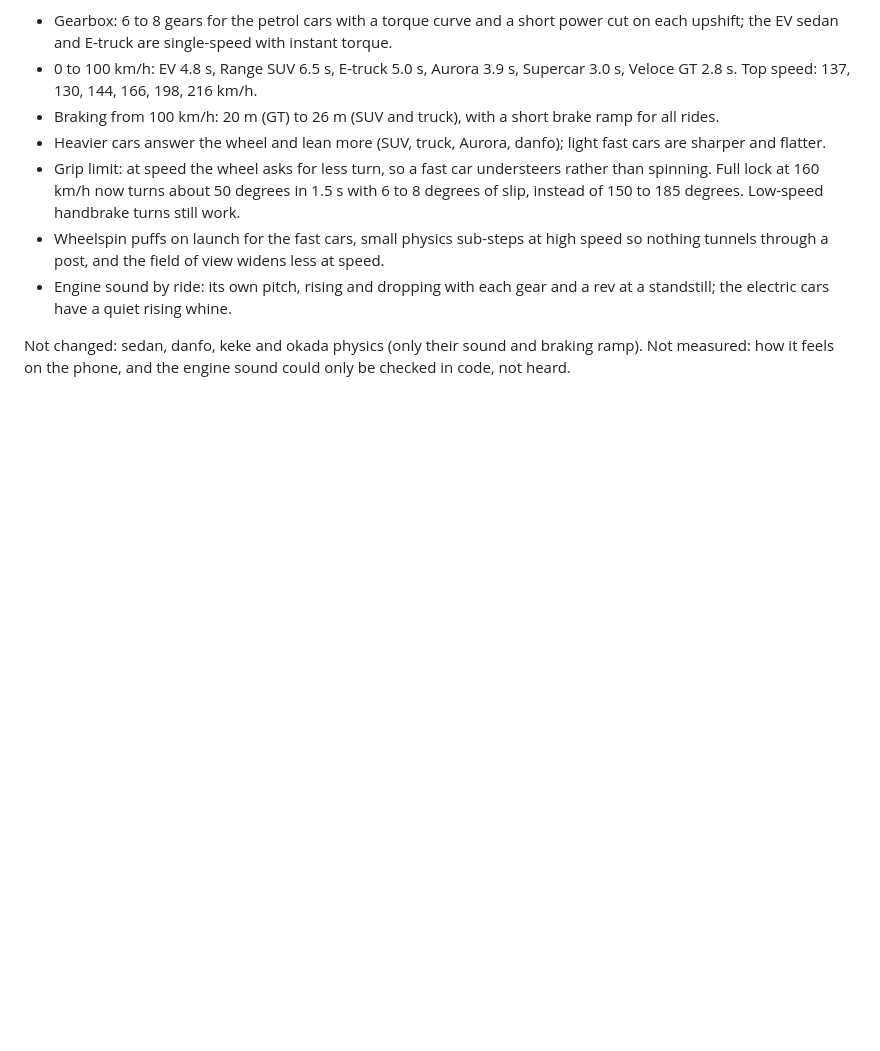
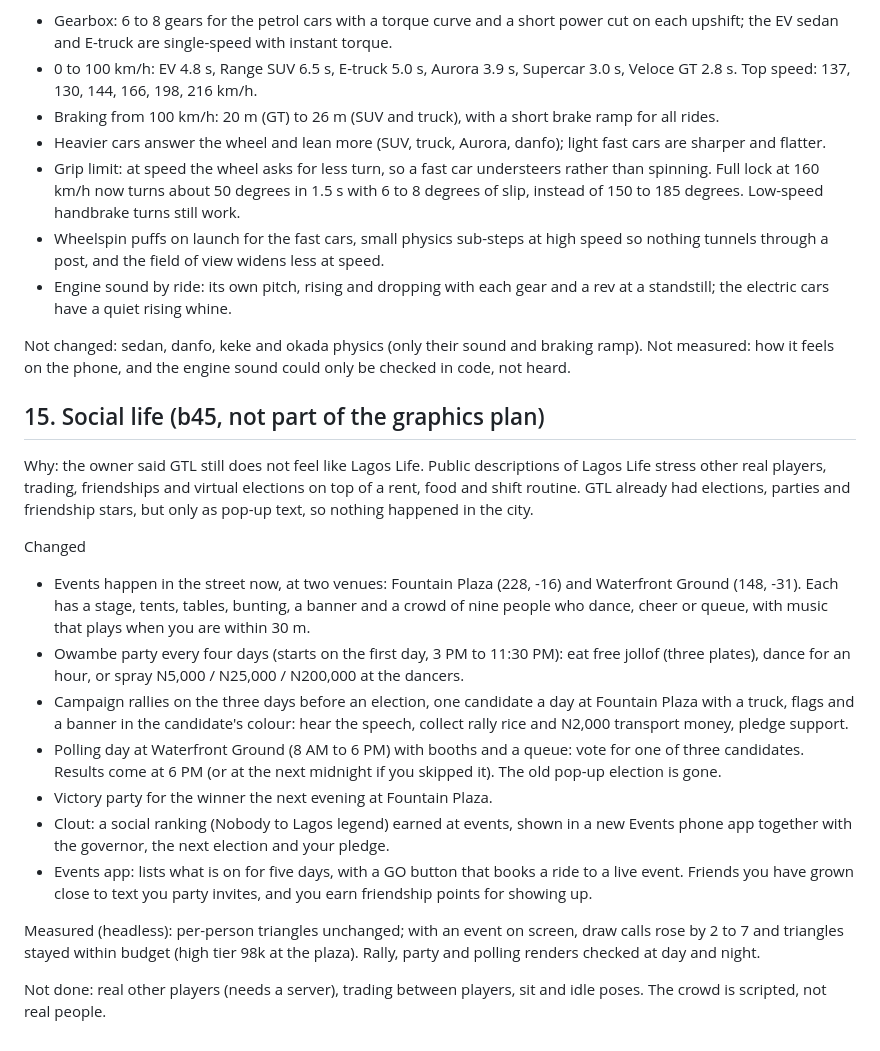
Before and after one commit to ajayidowuvictor/GTL, a Markdown page: docs/GRAPHICS_AUDIT.md, the part around the change. Drawn GitHub-style; blank space fills up the shorter version.

Commit message:
b45 wip: docs for social life (not released until regression passes)
Co-Authored-By: Claude Sonnet 5.5 <noreply@anthropic.com>
Claude-Session: https://claude.ai/code/session_0131epgVw5sc13ZB7hNYJV3J

```diff
--- a/docs/GRAPHICS_AUDIT.md
+++ b/docs/GRAPHICS_AUDIT.md
@@ -198,3 +198,20 @@ Changed (luxury cars only for physics; every ride gets its own engine sound)
 
 Not changed: sedan, danfo, keke and okada physics (only their sound and braking ramp).
 Not measured: how it feels on the phone, and the engine sound could only be checked in code, not heard.
+
+## 15. Social life (b45, not part of the graphics plan)
+
+Why: the owner said GTL still does not feel like Lagos Life. Public descriptions of Lagos Life stress other real players, trading, friendships and virtual elections on top of a rent, food and shift routine. GTL already had elections, parties and friendship stars, but only as pop-up text, so nothing happened in the city.
+
+Changed
+- Events happen in the street now, at two venues: Fountain Plaza (228, -16) and Waterfront Ground (148, -31). Each has a stage, tents, tables, bunting, a banner and a crowd of nine people who dance, cheer or queue, with music that plays when you are within 30 m.
+- Owambe party every four days (starts on the first day, 3 PM to 11:30 PM): eat free jollof (three plates), dance for an hour, or spray N5,000 / N25,000 / N200,000 at the dancers.
+- Campaign rallies on the three days before an election, one candidate a day at Fountain Plaza with a truck, flags and a banner in the candidate's colour: hear the speech, collect rally rice and N2,000 transport money, pledge support.
+- Polling day at Waterfront Ground (8 AM to 6 PM) with booths and a queue: vote for one of three candidates. Results come at 6 PM (or at the next midnight if you skipped it). The old pop-up election is gone.
+- Victory party for the winner the next evening at Fountain Plaza.
+- Clout: a social ranking (Nobody to Lagos legend) earned at events, shown in a new Events phone app together with the governor, the next election and your pledge.
+- Events app: lists what is on for five days, with a GO button that books a ride to a live event. Friends you have grown close to text you party invites, and you earn friendship points for showing up.
+
+Measured (headless): per-person triangles unchanged; with an event on screen, draw calls rose by 2 to 7 and triangles stayed within budget (high tier 98k at the plaza). Rally, party and polling renders checked at day and night.
+
+Not done: real other players (needs a server), trading between players, sit and idle poses. The crowd is scripted, not real people.
```
